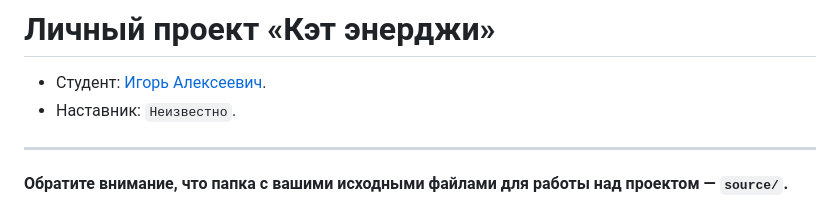
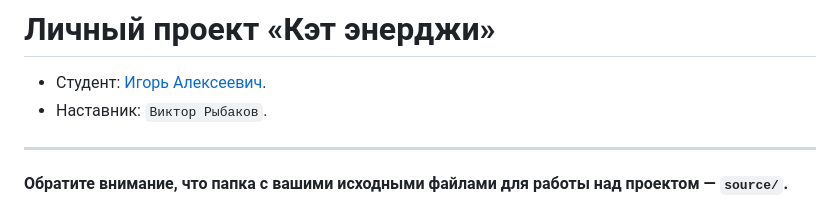
Before and after one commit to htmlacademy-adaptive/2417021-cat-energy-1, a Markdown page: Readme.md, the part around the change. Drawn GitHub-style.

Commit message:
Добавляет данные Наставника

```diff
--- a/Readme.md
+++ b/Readme.md
@@ -1,7 +1,7 @@
 # Личный проект «Кэт энерджи»
 
 * Студент: [Игорь Алексеевич](https://up.htmlacademy.ru/adaptive-individual/1/user/2417021).
-* Наставник: `Неизвестно`.
+* Наставник: `Виктор Рыбаков`.
 
 ---
 
```
